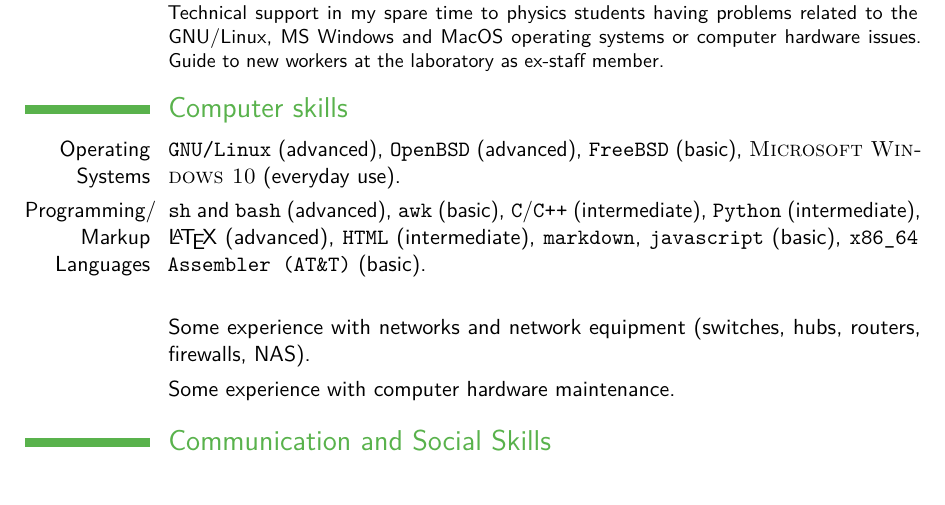
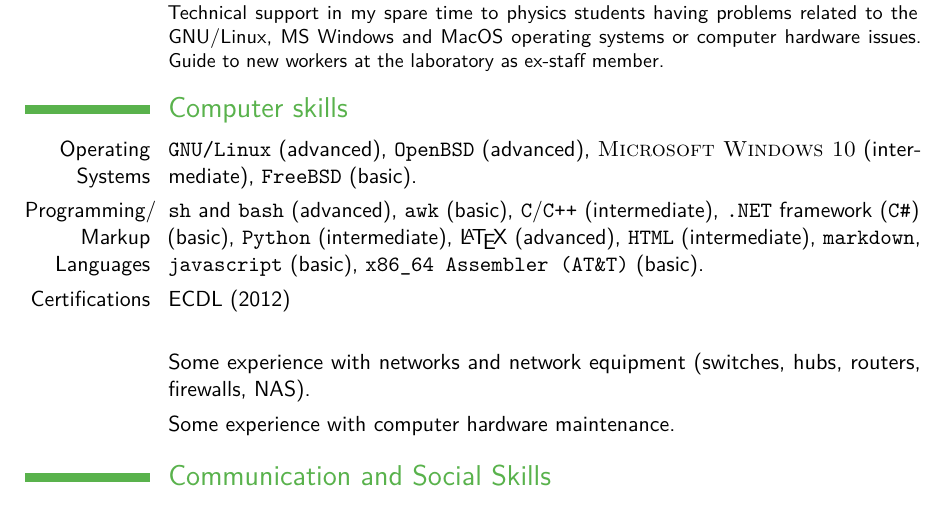
Before and after one commit to savaroskij/Curriculum_Vitae, a LaTeX CV (resume.tex): part of page 2 of 2, cut so that both start at the same text. Compiled offline with pdfLaTeX.

Commit message:
Add .NET C# language and ECDL certification in computer skills

```diff
--- a/resume.tex
+++ b/resume.tex
@@ -171,16 +171,23 @@ as ex-staff member.}
 \section{Computer skills}
 
 \cvitem{Operating Systems}{\texttt{GNU/Linux} (advanced), \texttt{OpenBSD}
-(advanced), \texttt{FreeBSD} (basic), \textsc{Microsoft Windows 10}
-(everyday use).}
-\cvitem{Programming/ Markup Languages}{\texttt{sh} and \texttt{bash} (advanced),
-\texttt{awk} (basic), \texttt{C}/\texttt{C++} (intermediate), \texttt{Python}
+(advanced), \textsc{Microsoft Windows 10} (intermediate), \texttt{FreeBSD}
+(basic).}
+
+\cvitem{Programming/ Markup Languages}{\texttt{sh} and \texttt{bash}
+(advanced), \texttt{awk} (basic), \texttt{C}/\texttt{C++} (intermediate),
+\texttt{.NET} framework (\texttt{C\#}) (basic), \texttt{Python}
 (intermediate), \LaTeX\ (advanced), \texttt{HTML} (intermediate),
-\texttt{markdown},
-\texttt{javascript} (basic), \texttt{x86\_64 Assembler (AT\&T)} (basic).}
+\texttt{markdown}, \texttt{javascript} (basic), \texttt{x86\_64 Assembler
+(AT\&T)} (basic).}
+
+\cvitem{Certifications}{ECDL (2012)}
+
 \vspace{0.5cm}
+
 \cvitem{}{Some experience with networks and network equipment (switches, hubs,
 routers, firewalls, NAS).}
+
 \cvitem{}{Some experience with computer hardware maintenance.}
 
 %----------------------------------------------------------------------------------------
```
